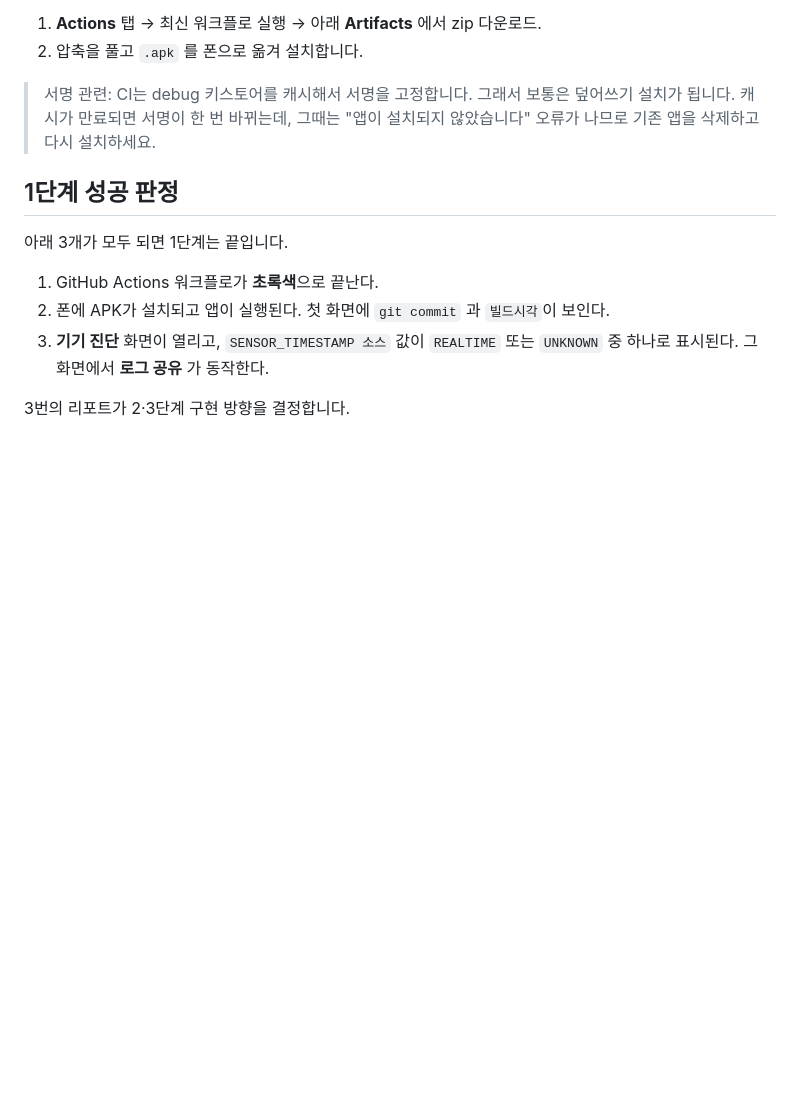
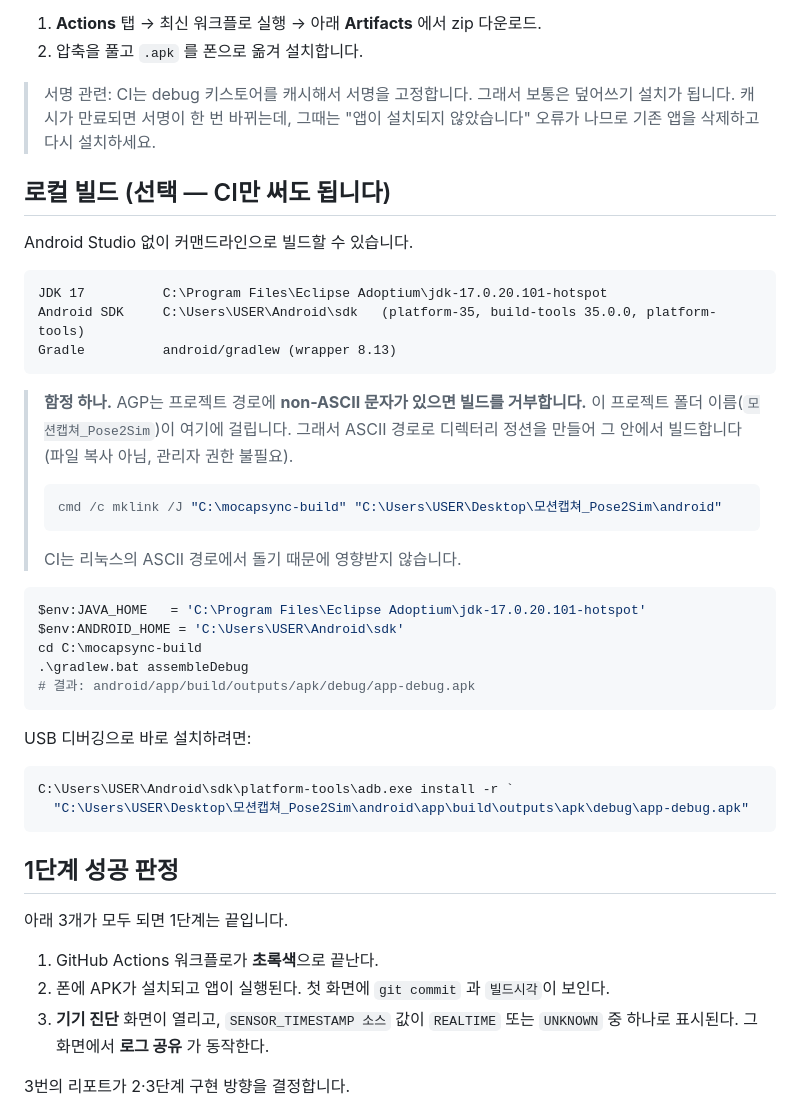
Before and after one commit to aicatveo3-prog/mocapsync, a Markdown page: README.md, the part around the change. GitHub-like rendering; blank space fills up the shorter version.

Commit message:
README: 로컬 빌드 방법 + AGP non-ASCII 경로 함정 기록

````diff
--- a/README.md
+++ b/README.md
@@ -60,6 +60,41 @@ Android Studio 없이 폰에 설치할 수 있게 만들어 두었습니다.
 > 설치가 됩니다. 캐시가 만료되면 서명이 한 번 바뀌는데, 그때는 "앱이 설치되지 않았습니다"
 > 오류가 나므로 기존 앱을 삭제하고 다시 설치하세요.
 
+## 로컬 빌드 (선택 — CI만 써도 됩니다)
+
+Android Studio 없이 커맨드라인으로 빌드할 수 있습니다.
+
+```
+JDK 17          C:\Program Files\Eclipse Adoptium\jdk-17.0.20.101-hotspot
+Android SDK     C:\Users\USER\Android\sdk   (platform-35, build-tools 35.0.0, platform-tools)
+Gradle          android/gradlew (wrapper 8.13)
+```
+
+> **함정 하나.** AGP는 프로젝트 경로에 **non-ASCII 문자가 있으면 빌드를 거부합니다.**
+> 이 프로젝트 폴더 이름(`모션캡쳐_Pose2Sim`)이 여기에 걸립니다.
+> 그래서 ASCII 경로로 디렉터리 정션을 만들어 그 안에서 빌드합니다 (파일 복사 아님, 관리자 권한 불필요).
+>
+> ```powershell
+> cmd /c mklink /J "C:\mocapsync-build" "C:\Users\USER\Desktop\모션캡쳐_Pose2Sim\android"
+> ```
+>
+> CI는 리눅스의 ASCII 경로에서 돌기 때문에 영향받지 않습니다.
+
+```powershell
+$env:JAVA_HOME   = 'C:\Program Files\Eclipse Adoptium\jdk-17.0.20.101-hotspot'
+$env:ANDROID_HOME = 'C:\Users\USER\Android\sdk'
+cd C:\mocapsync-build
+.\gradlew.bat assembleDebug
+# 결과: android/app/build/outputs/apk/debug/app-debug.apk
+```
+
+USB 디버깅으로 바로 설치하려면:
+
+```powershell
+C:\Users\USER\Android\sdk\platform-tools\adb.exe install -r `
+  "C:\Users\USER\Desktop\모션캡쳐_Pose2Sim\android\app\build\outputs\apk\debug\app-debug.apk"
+```
+
 ## 1단계 성공 판정
 
 아래 3개가 모두 되면 1단계는 끝입니다.
````
